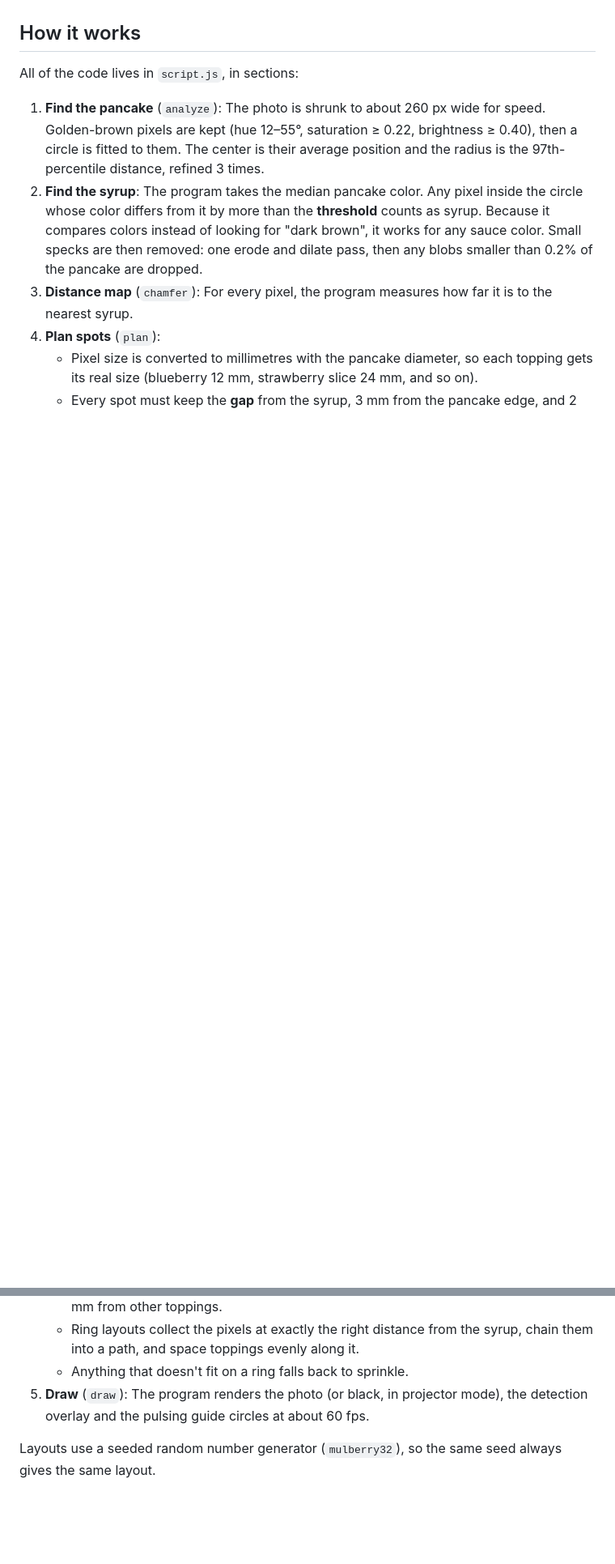
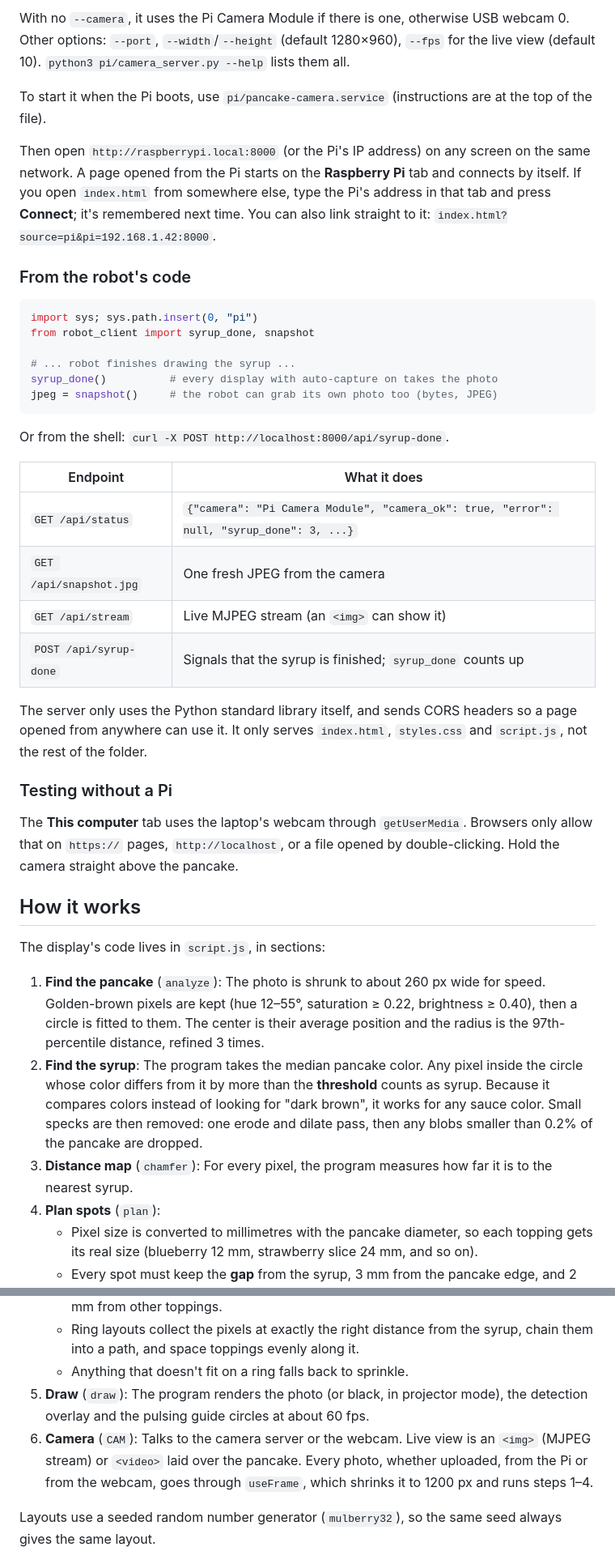
Before and after one commit to freastrid-a11y/pancakedecoratorbot, a Markdown page: README.md, 2 parts joined by grey strips. Shown at 81% size. Rendered like a GitHub page; blank space fills up the shorter version.

````diff
--- a/README.md
+++ b/README.md
@@ -32,6 +64,38 @@ Kids tap a circle once that topping is on it. When every circle is checked off,
+With no `--camera`, it uses the Pi Camera Module if there is one, otherwise USB webcam 0. Other options: `--port`, `--width`/`--height` (default 1280×960), `--fps` for the live view (default 10). `python3 pi/camera_server.py --help` lists them all.
+
+To start it when the Pi boots, use `pi/pancake-camera.service` (instructions are at the top of the file).
+
+Then open `http://raspberrypi.local:8000` (or the Pi's IP address) on any screen on the same network. A page opened from the Pi starts on the **Raspberry Pi** tab and connects by itself. If you open `index.html` from somewhere else, type the Pi's address in that tab and press **Connect**; it's remembered next time. You can also link straight to it: `index.html?source=pi&pi=192.168.1.42:8000`.
+
+### From the robot's code
+
+```python
+import sys; sys.path.insert(0, "pi")
+from robot_client import syrup_done, snapshot
+
+# ... robot finishes drawing the syrup ...
+syrup_done()          # every display with auto-capture on takes the photo
+jpeg = snapshot()     # the robot can grab its own photo too (bytes, JPEG)
+```
+
+Or from the shell: `curl -X POST http://localhost:8000/api/syrup-done`.
+
+| Endpoint | What it does |
+|---|---|
+| `GET /api/status` | `{"camera": "Pi Camera Module", "camera_ok": true, "error": null, "syrup_done": 3, ...}` |
+| `GET /api/snapshot.jpg` | One fresh JPEG from the camera |
+| `GET /api/stream` | Live MJPEG stream (an `<img>` can show it) |
+| `POST /api/syrup-done` | Signals that the syrup is finished; `syrup_done` counts up |
+
+The server only uses the Python standard library itself, and sends CORS headers so a page opened from anywhere can use it. It only serves `index.html`, `styles.css` and `script.js`, not the rest of the folder.
+
+### Testing without a Pi
+
+The **This computer** tab uses the laptop's webcam through `getUserMedia`. Browsers only allow that on `https://` pages, `http://localhost`, or a file opened by double-clicking. Hold the camera straight above the pancake.
+
 ## How it works
 
-All of the code lives in `script.js`, in sections:
+The display's code lives in `script.js`, in sections:
 
 1. **Find the pancake** (`analyze`): The photo is shrunk to about 260 px wide for speed. Golden-brown pixels are kept (hue 12–55°, saturation ≥ 0.22, brightness ≥ 0.40), then a circle is fitted to them. The center is their average position and the radius is the 97th-percentile distance, refined 3 times.
 2. **Find the syrup**: The program takes the median pancake color. Any pixel inside the circle whose color differs from it by more than the **threshold** counts as syrup. Because it compares colors instead of looking for "dark brown", it works for any sauce color. Small specks are then removed: one erode and dilate pass, then any blobs smaller than 0.2% of the pancake are dropped.
@@ -42,6 +106,7 @@ All of the code lives in `script.js`, in sections:
    - Ring layouts collect the pixels at exactly the right distance from the syrup, chain them into a path, and space toppings evenly along it.
    - Anything that doesn't fit on a ring falls back to sprinkle.
 5. **Draw** (`draw`): The program renders the photo (or black, in projector mode), the detection overlay and the pulsing guide circles at about 60 fps.
+6. **Camera** (`CAM`): Talks to the camera server or the webcam. Live view is an `<img>` (MJPEG stream) or `<video>` laid over the pancake. Every photo, whether uploaded, from the Pi or from the webcam, goes through `useFrame`, which shrinks it to 1200 px and runs steps 1–4.
 
 Layouts use a seeded random number generator (`mulberry32`), so the same seed always gives the same layout.
 
````
Also changed, not shown: other parts of README.md (+39 -7 lines), pi/sample_pancake.jpg (added), screenshots/camera-pi.png (added), screenshots/heart-hug.png (added), 12 other files.
